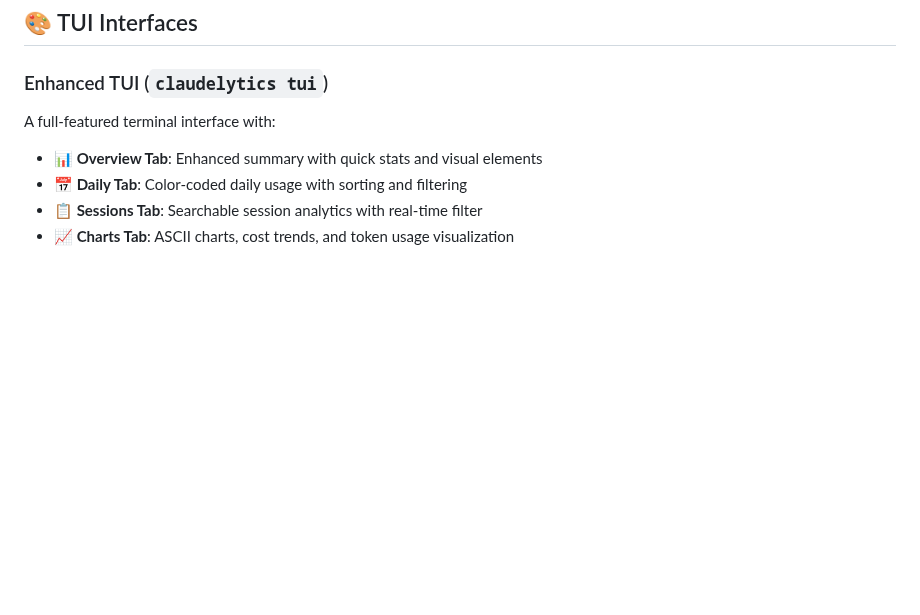
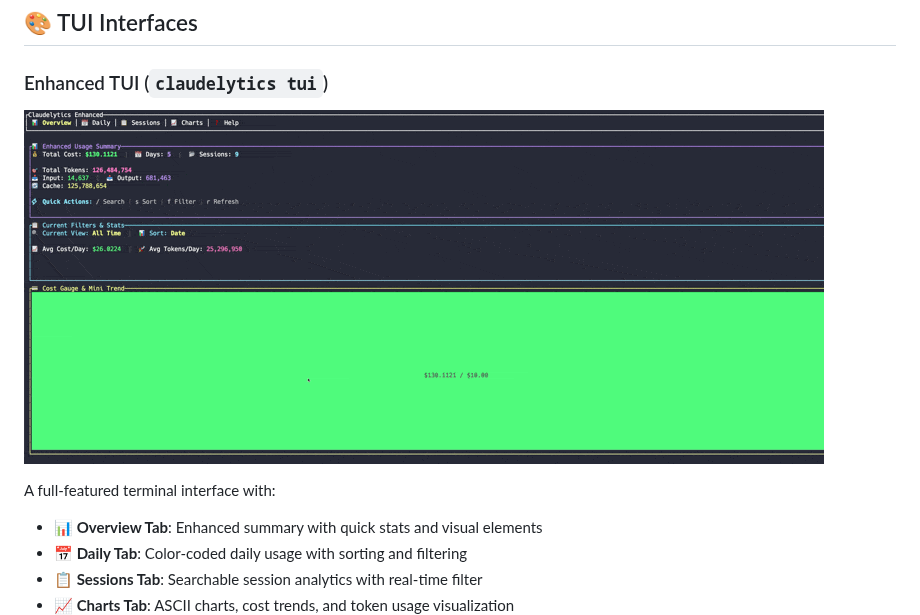
Before and after one commit to nwiizo/claudelytics, a Markdown page: README.md, the part around one of its changes. GitHub-like rendering; pictures changed too: assets/enhanced-tui-demo.gif (added); blank space fills up the shorter version.

Commit message:
Add enhanced TUI demo gif to README.md

```diff
--- a/README.md
+++ b/README.md
@@ -192,6 +193,9 @@ claudelytics config --reset
 ## 🎨 TUI Interfaces
 
 ### Enhanced TUI (`claudelytics tui`)
+
+![Enhanced TUI Demo](assets/enhanced-tui-demo.gif)
+
 A full-featured terminal interface with:
 
 - **📊 Overview Tab**: Enhanced summary with quick stats and visual elements
```
Also changed, not shown: other parts of README.md (+1 -0 lines).
